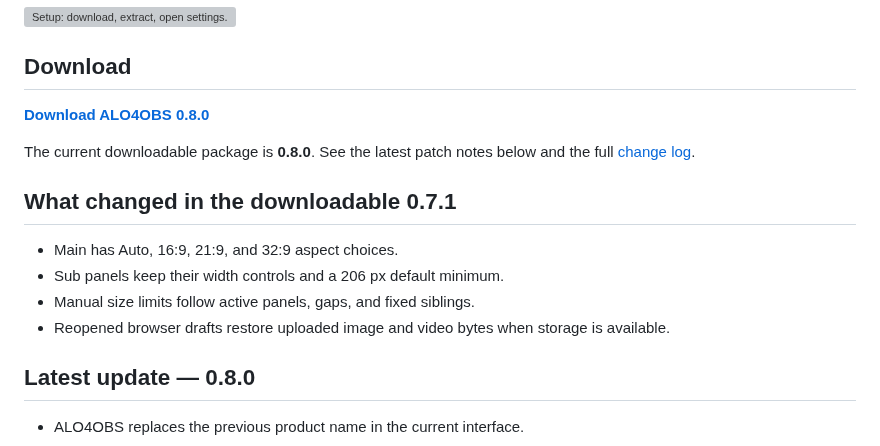
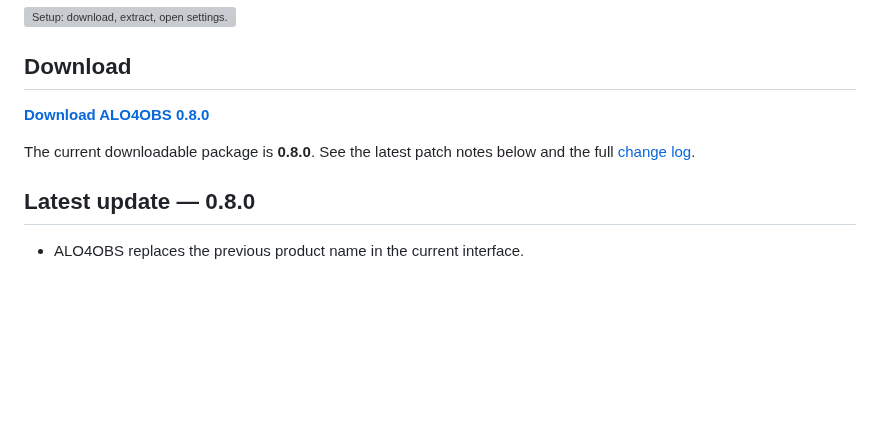
Before and after one commit to kmg200164/ALO4OBS, a Markdown page: README.md, the part around one of its changes. Drawn GitHub-style; blank space fills up the shorter version; grey boxes are pictures that could not be loaded.

Commit message:
docs: point downloads to latest main package

```diff
--- a/README.md
+++ b/README.md
@@ -10,12 +10,5 @@ An OBS overlay that auto-arranges your panels so they never overlap.
 
 The current downloadable package is **0.8.0**. See the latest patch notes below and the full [change log](CHANGELOG.md).
-
-## What changed in the downloadable 0.7.1
-
-- Main has Auto, 16:9, 21:9, and 32:9 aspect choices.
-- Sub panels keep their width controls and a 206 px default minimum.
-- Manual size limits follow active panels, gaps, and fixed siblings.
-- Reopened browser drafts restore uploaded image and video bytes when storage is available.
 
 ## Latest update — 0.8.0
 
```
Also changed, not shown: other parts of README.md (+1 -1 lines).
